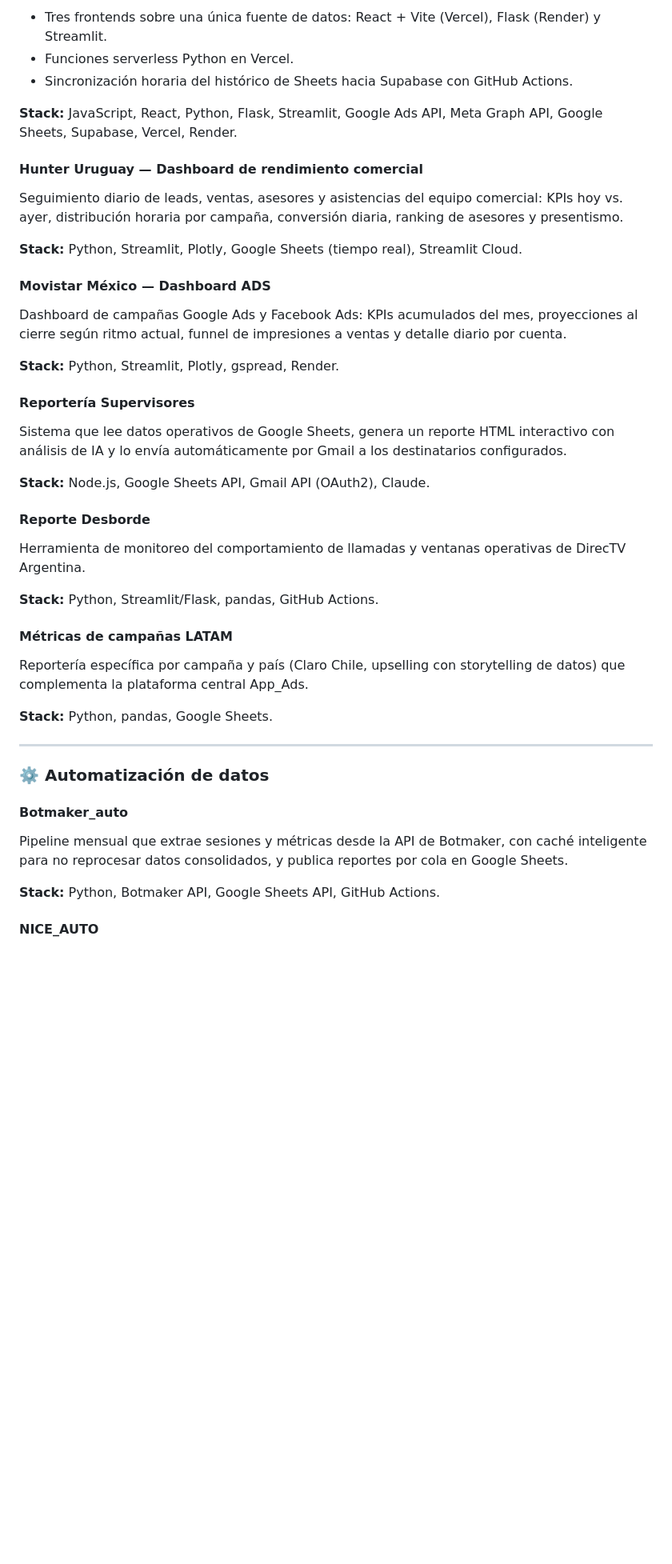
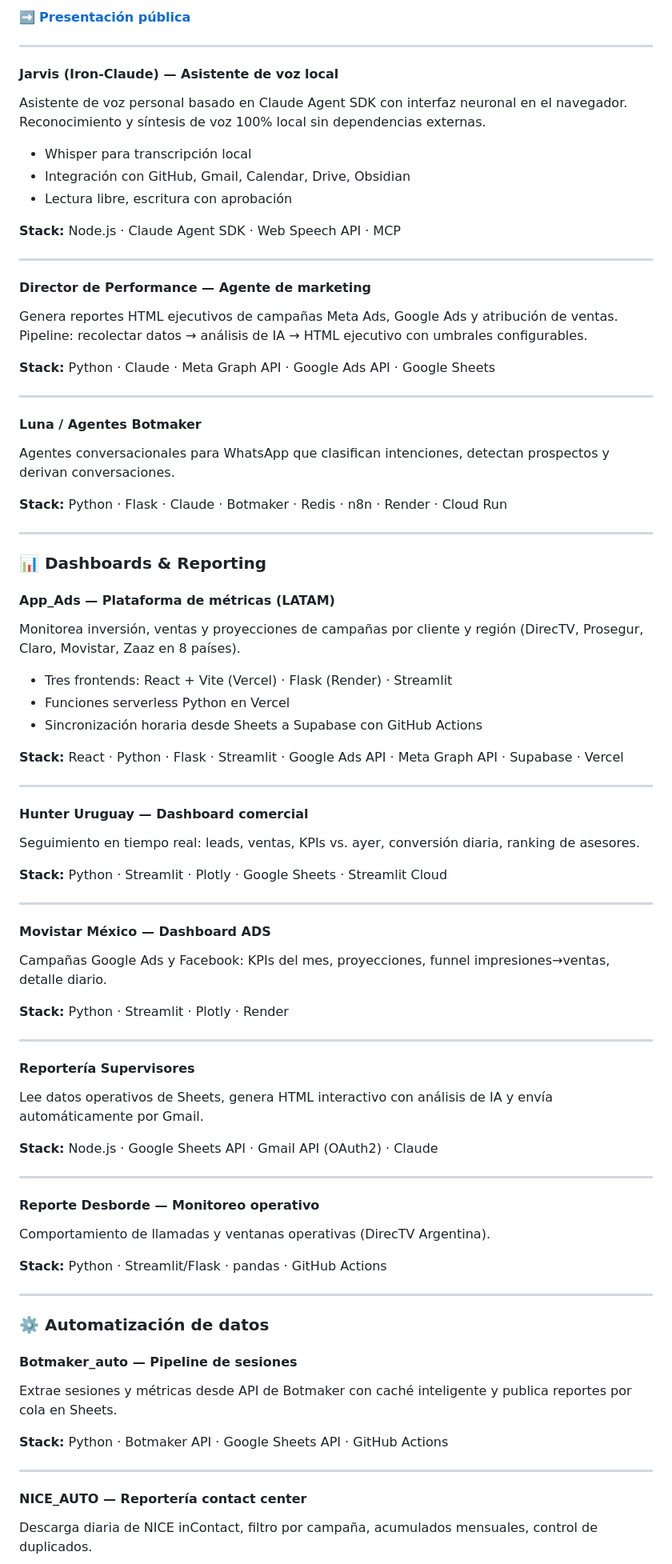
Before and after one commit to nicolasdiaz-dev/nicolasdiaz-dev, a Markdown page: README.md, the part around one of its changes. Shown at 80% size. Drawn GitHub-style; blank space fills up the shorter version.

Commit message:
Improve README with professional portfolio structure and enhanced presentation

```diff
--- a/README.md
+++ b/README.md
@@ -176,49 +102,83 @@ Plataforma interna para monitorear inversión, ventas y proyecciones de campaña
 
-- Tres frontends sobre una única fuente de datos: React + Vite (Vercel), Flask (Render) y Streamlit.
-- Funciones serverless Python en Vercel.
-- Sincronización horaria del histórico de Sheets hacia Supabase con GitHub Actions.
+➡️ **[Presentación pública](https://nicolasdiaz-dev.github.io/nicolasdiaz-dev/sudaka/)**
 
-**Stack:** JavaScript, React, Python, Flask, Streamlit, Google Ads API, Meta Graph API, Google Sheets, Supabase, Vercel, Render.
+---
 
-#### Hunter Uruguay — Dashboard de rendimiento comercial
+#### **Jarvis (Iron-Claude)** — Asistente de voz local
+Asistente de voz personal basado en Claude Agent SDK con interfaz neuronal en el navegador. Reconocimiento y síntesis de voz 100% local sin dependencias externas.
 
-Seguimiento diario de leads, ventas, asesores y asistencias del equipo comercial: KPIs hoy vs. ayer, distribución horaria por campaña, conversión diaria, ranking de asesores y presentismo.
+- Whisper para transcripción local
+- Integración con GitHub, Gmail, Calendar, Drive, Obsidian
+- Lectura libre, escritura con aprobación
 
-**Stack:** Python, Streamlit, Plotly, Google Sheets (tiempo real), Streamlit Cloud.
+**Stack:** Node.js · Claude Agent SDK · Web Speech API · MCP
 
-#### Movistar México — Dashboard ADS
+---
 
-Dashboard de campañas Google Ads y Facebook Ads: KPIs acumulados del mes, proyecciones al cierre según ritmo actual, funnel de impresiones a ventas y detalle diario por cuenta.
+#### **Director de Performance** — Agente de marketing
+Genera reportes HTML ejecutivos de campañas Meta Ads, Google Ads y atribución de ventas. Pipeline: recolectar datos → análisis de IA → HTML ejecutivo con umbrales configurables.
 
-**Stack:** Python, Streamlit, Plotly, gspread, Render.
+**Stack:** Python · Claude · Meta Graph API · Google Ads API · Google Sheets
 
-#### Reportería Supervisores
+---
 
-Sistema que lee datos operativos de Google Sheets, genera un reporte HTML interactivo con análisis de IA y lo envía automáticamente por Gmail a los destinatarios configurados.
+#### **Luna / Agentes Botmaker**
+Agentes conversacionales para WhatsApp que clasifican intenciones, detectan prospectos y derivan conversaciones.
 
-**Stack:** Node.js, Google Sheets API, Gmail API (OAuth2), Claude.
+**Stack:** Python · Flask · Claude · Botmaker · Redis · n8n · Render · Cloud Run
 
-#### Reporte Desborde
+---
 
-Herramienta de monitoreo del comportamiento de llamadas y ventanas operativas de DirecTV Argentina.
+### 📊 Dashboards & Reporting
 
-**Stack:** Python, Streamlit/Flask, pandas, GitHub Actions.
+#### **App_Ads** — Plataforma de métricas (LATAM)
+Monitorea inversión, ventas y proyecciones de campañas por cliente y región (DirecTV, Prosegur, Claro, Movistar, Zaaz en 8 países).
 
-#### Métricas de campañas LATAM
+- Tres frontends: React + Vite (Vercel) · Flask (Render) · Streamlit
+- Funciones serverless Python en Vercel
+- Sincronización horaria desde Sheets a Supabase con GitHub Actions
 
-Reportería específica por campaña y país (Claro Chile, upselling con storytelling de datos) que complementa la plataforma central App_Ads.
+**Stack:** React · Python · Flask · Streamlit · Google Ads API · Meta Graph API · Supabase · Vercel
 
-**Stack:** Python, pandas, Google Sheets.
+---
+
+#### **Hunter Uruguay** — Dashboard comercial
+Seguimiento en tiempo real: leads, ventas, KPIs vs. ayer, conversión diaria, ranking de asesores.
+
+**Stack:** Python · Streamlit · Plotly · Google Sheets · Streamlit Cloud
+
+---
+
+#### **Movistar México — Dashboard ADS**
+Campañas Google Ads y Facebook: KPIs del mes, proyecciones, funnel impresiones→ventas, detalle diario.
+
+**Stack:** Python · Streamlit · Plotly · Render
+
+---
+
+#### **Reportería Supervisores**
+Lee datos operativos de Sheets, genera HTML interactivo con análisis de IA y envía automáticamente por Gmail.
+
+**Stack:** Node.js · Google Sheets API · Gmail API (OAuth2) · Claude
+
+---
+
+#### **Reporte Desborde** — Monitoreo operativo
+Comportamiento de llamadas y ventanas operativas (DirecTV Argentina).
+
+**Stack:** Python · Streamlit/Flask · pandas · GitHub Actions
 
 ---
 
 ### ⚙️ Automatización de datos
 
-#### Botmaker_auto
+#### **Botmaker_auto** — Pipeline de sesiones
+Extrae sesiones y métricas desde API de Botmaker con caché inteligente y publica reportes por cola en Sheets.
 
-Pipeline mensual que extrae sesiones y métricas desde la API de Botmaker, con caché inteligente para no reprocesar datos consolidados, y publica reportes por cola en Google Sheets.
+**Stack:** Python · Botmaker API · Google Sheets API · GitHub Actions
 
-**Stack:** Python, Botmaker API, Google Sheets API, GitHub Actions.
+---
 
-#### NICE_AUTO
+#### **NICE_AUTO** — Reportería contact center
+Descarga diaria de NICE inContact, filtro por campaña, acumulados mensuales, control de duplicados.
 
```
Also changed, not shown: other parts of README.md (+109 -190 lines).
